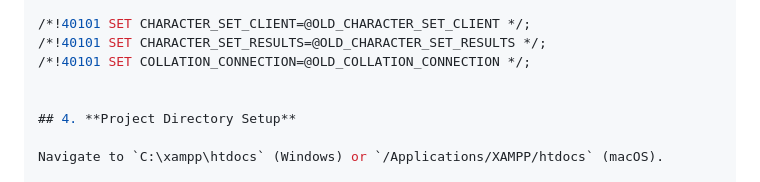
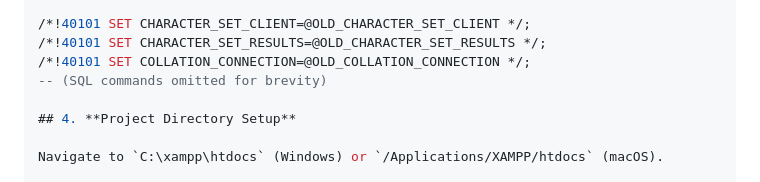
Before and after one commit to kathans22/TrendStream, a Markdown page: README.md, the part around the change. Drawn GitHub-style.

```diff
--- a/README.md
+++ b/README.md
@@ -792,7 +792,7 @@ COMMIT;
 /*!40101 SET CHARACTER_SET_CLIENT=@OLD_CHARACTER_SET_CLIENT */;
 /*!40101 SET CHARACTER_SET_RESULTS=@OLD_CHARACTER_SET_RESULTS */;
 /*!40101 SET COLLATION_CONNECTION=@OLD_COLLATION_CONNECTION */;
-
+-- (SQL commands omitted for brevity)
 
 ## 4. **Project Directory Setup**
 
```
